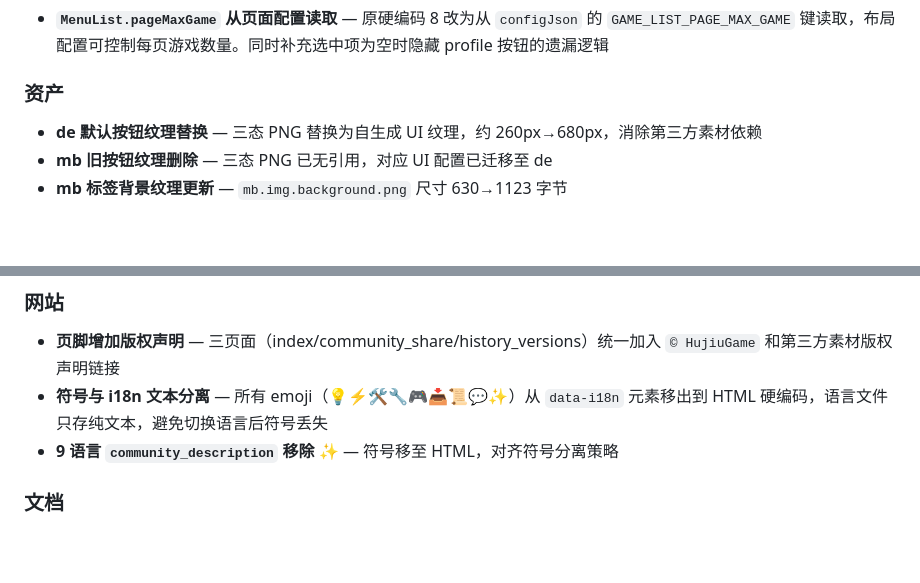
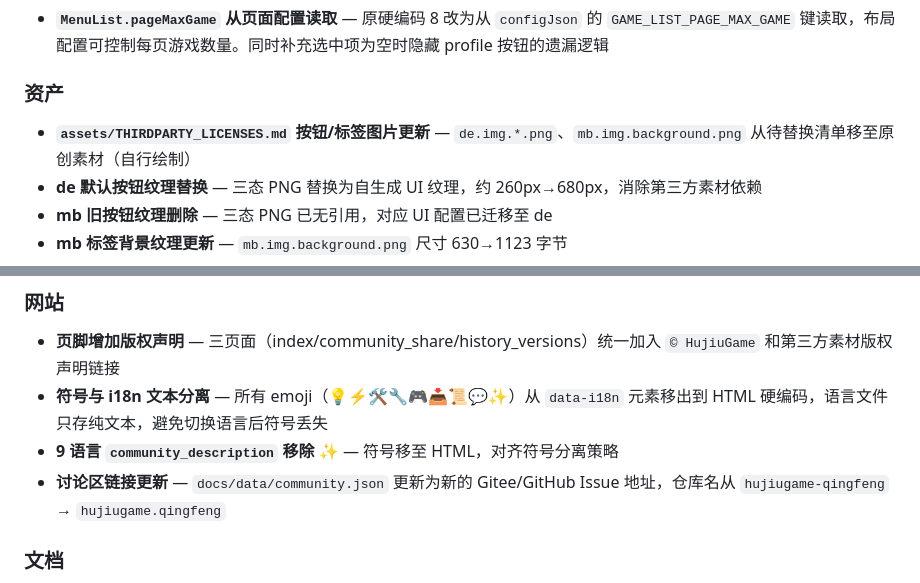
Before and after one commit to BrainLeech198/hujiugame.qingfeng, a Markdown page: develop/CHANGELOG.md, 2 parts joined by grey strips. Drawn GitHub-style; blank space fills up the shorter version.

Commit message:
文档(develop): 更新 CHANGELOG 添加讨论区链接变更条目
Co-Authored-By: Claude Opus 4.7 <noreply@anthropic.com>

```diff
--- a/develop/CHANGELOG.md
+++ b/develop/CHANGELOG.md
@@ -57,6 +57,7 @@
 
 ### 资产
 
+- **`assets/THIRDPARTY_LICENSES.md` 按钮/标签图片更新** — `de.img.*.png`、`mb.img.background.png` 从待替换清单移至原创素材（自行绘制）
 - **de 默认按钮纹理替换** — 三态 PNG 替换为自生成 UI 纹理，约 260px→680px，消除第三方素材依赖
 - **mb 旧按钮纹理删除** — 三态 PNG 已无引用，对应 UI 配置已迁移至 de
 - **mb 标签背景纹理更新** — `mb.img.background.png` 尺寸 630→1123 字节
@@ -77,6 +78,7 @@
 - **页脚增加版权声明** — 三页面（index/community_share/history_versions）统一加入 `© HujiuGame` 和第三方素材版权声明链接
 - **符号与 i18n 文本分离** — 所有 emoji（💡⚡🛠️🔧🎮📥📜💬✨）从 `data-i18n` 元素移出到 HTML 硬编码，语言文件只存纯文本，避免切换语言后符号丢失
 - **9 语言 `community_description` 移除 ✨** — 符号移至 HTML，对齐符号分离策略
+- **讨论区链接更新** — `docs/data/community.json` 更新为新的 Gitee/GitHub Issue 地址，仓库名从 `hujiugame-qingfeng` → `hujiugame.qingfeng`
 
 ### 文档
 
```
